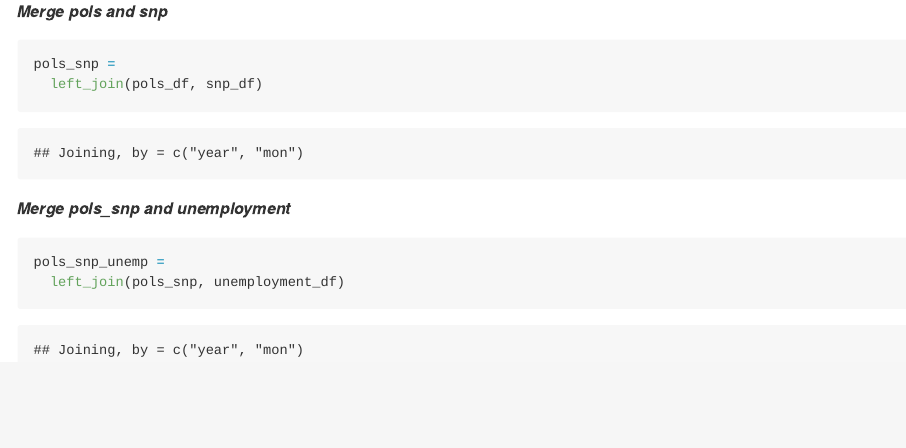
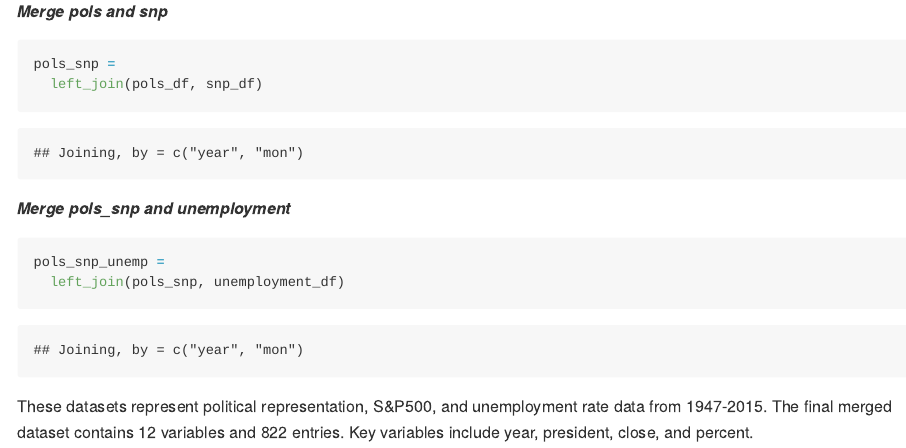
Before and after one commit to ml4198/p8105_hw2_ml4198, an R Markdown document (p8105_hw2_ml4198.Rmd): the page in a window 1100 px wide, from 14490 px down. The pictures show the output file p8105_hw2_ml4198.md that the author committed with the source, drawn offline in the style of GitHub; long lines of code are wrapped.

Commit message:
homework 2, final

````diff
--- a/p8105_hw2_ml4198.Rmd
+++ b/p8105_hw2_ml4198.Rmd
@@ -201,3 +201,5 @@ pols_snp =
 pols_snp_unemp =
   left_join(pols_snp, unemployment_df)
 ```
+
+These datasets represent political representation, S&P500, and unemployment rate data from 1947-2015. The final merged dataset contains 12 variables and 822 entries. Key variables include year, president, close, and percent.
````
Also changed, not shown: p8105_hw2_ml4198.md.
